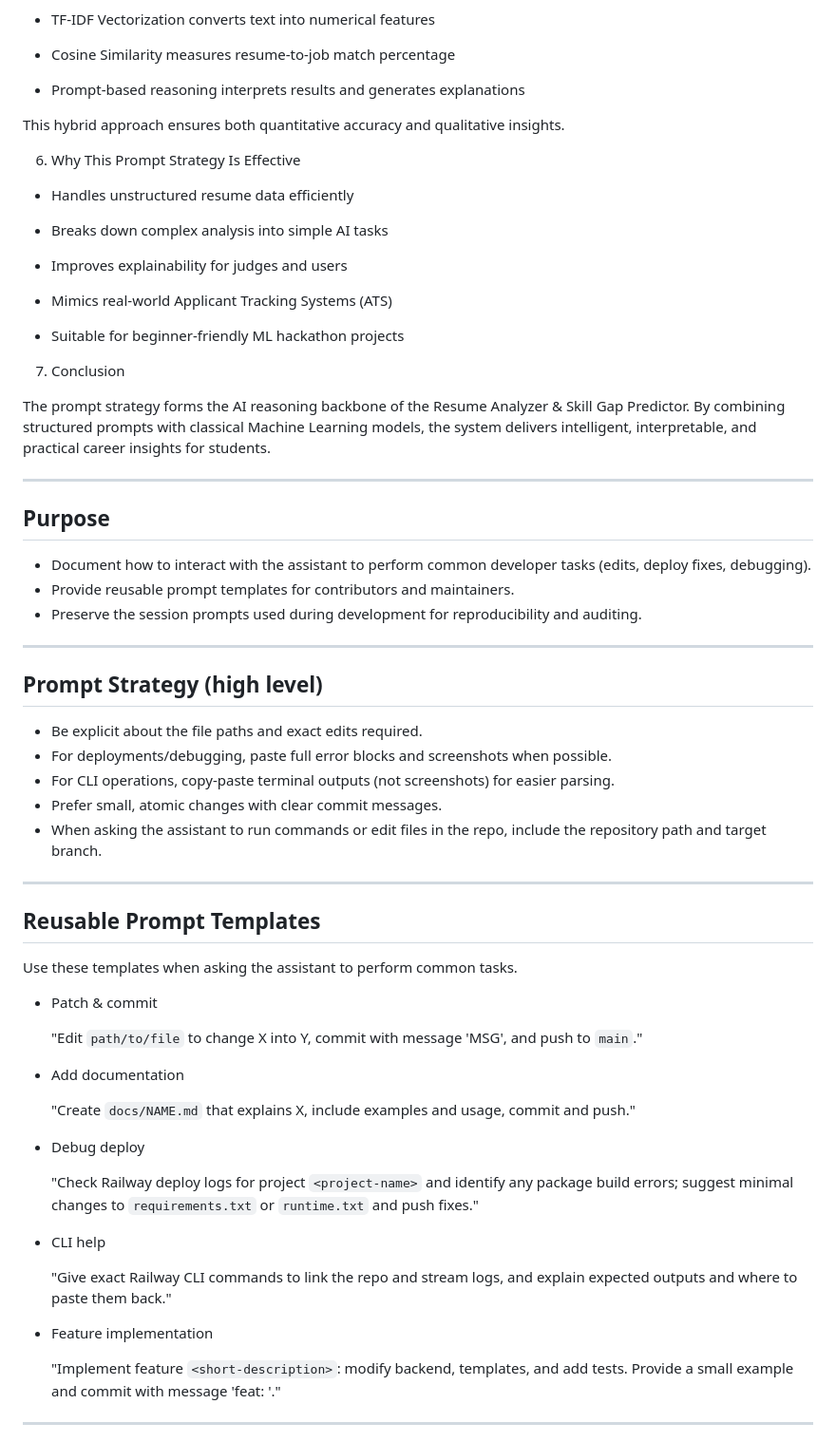
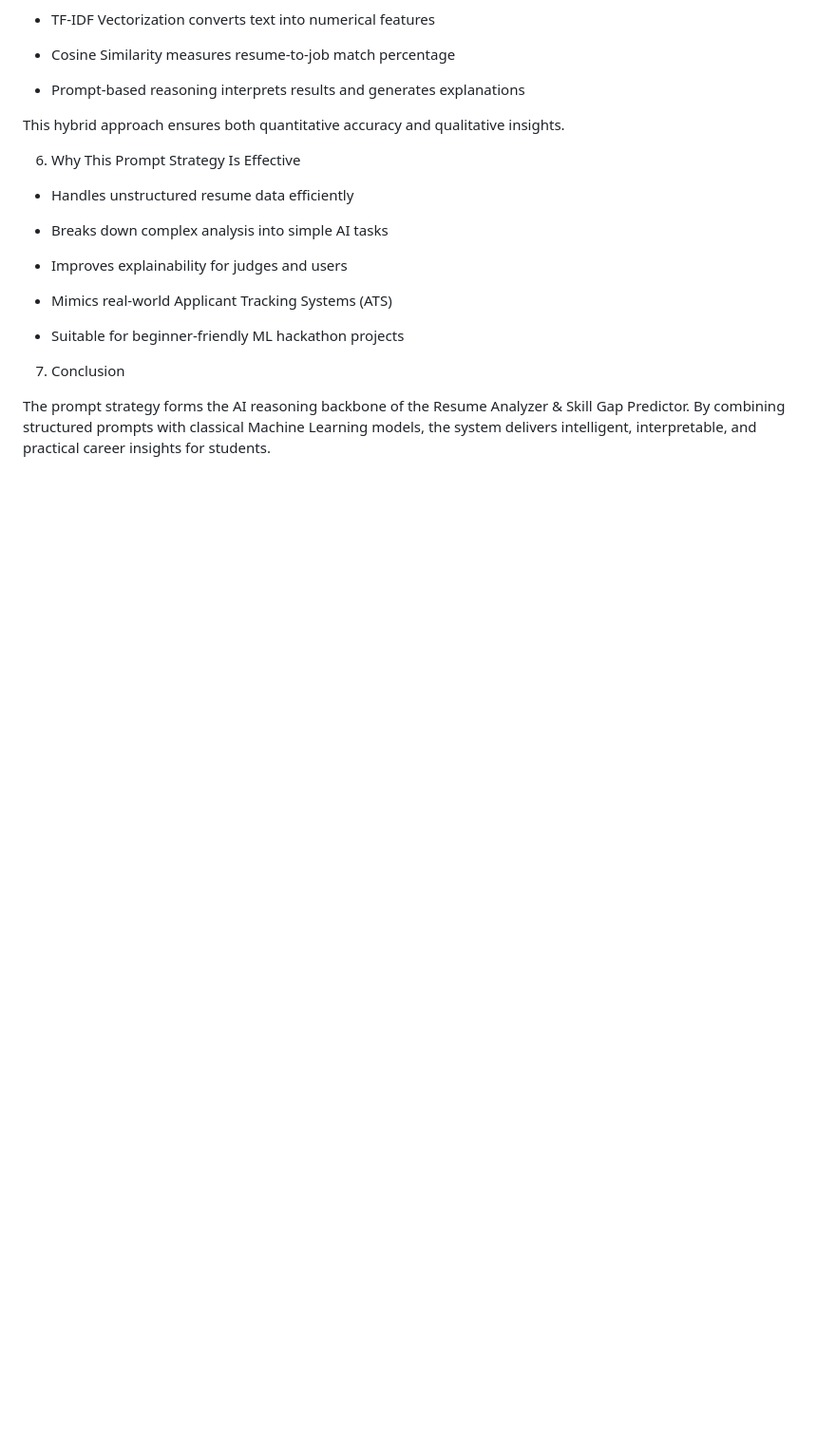
Before and after one commit to Om-awasth/AI-Resume-Analyzer, a Markdown page: PROMPT_STRATEGY.md, the part around one of its changes. Shown at 95% size. Drawn GitHub-style; blank space fills up the shorter version.

Commit message:
docs: clean PROMPT_STRATEGY.md to include only user strategy (removed extra content)

```diff
--- a/PROMPT_STRATEGY.md
+++ b/PROMPT_STRATEGY.md
@@ -175,50 +175,3 @@ This hybrid approach ensures both quantitative accuracy and qualitative insights
 
 The prompt strategy forms the AI reasoning backbone of the Resume Analyzer & Skill Gap Predictor.
 By combining structured prompts with classical Machine Learning models, the system delivers intelligent, interpretable, and practical career insights for students.
-
----
-
-## Purpose
-
-- Document how to interact with the assistant to perform common developer tasks (edits, deploy fixes, debugging).
-- Provide reusable prompt templates for contributors and maintainers.
-- Preserve the session prompts used during development for reproducibility and auditing.
-
----
-
-## Prompt Strategy (high level)
-
-- Be explicit about the file paths and exact edits required.
-- For deployments/debugging, paste full error blocks and screenshots when possible.
-- For CLI operations, copy-paste terminal outputs (not screenshots) for easier parsing.
-- Prefer small, atomic changes with clear commit messages.
-- When asking the assistant to run commands or edit files in the repo, include the repository path and target branch.
-
----
-
-## Reusable Prompt Templates
-
-Use these templates when asking the assistant to perform common tasks.
-
-- Patch & commit
-
-  "Edit `path/to/file` to change X into Y, commit with message 'MSG', and push to `main`."
-
-- Add documentation
-
-  "Create `docs/NAME.md` that explains X, include examples and usage, commit and push."
-
-- Debug deploy
-
-  "Check Railway deploy logs for project `<project-name>` and identify any package build errors; suggest minimal changes to `requirements.txt` or `runtime.txt` and push fixes."
-
-- CLI help
-
-  "Give exact Railway CLI commands to link the repo and stream logs, and explain expected outputs and where to paste them back."
-
-- Feature implementation
-
-  "Implement feature `<short-description>`: modify backend, templates, and add tests. Provide a small example and commit with message 'feat: <short-description>'."
-
----
-
```
Also changed, not shown: other parts of PROMPT_STRATEGY.md (+0 -66 lines).
